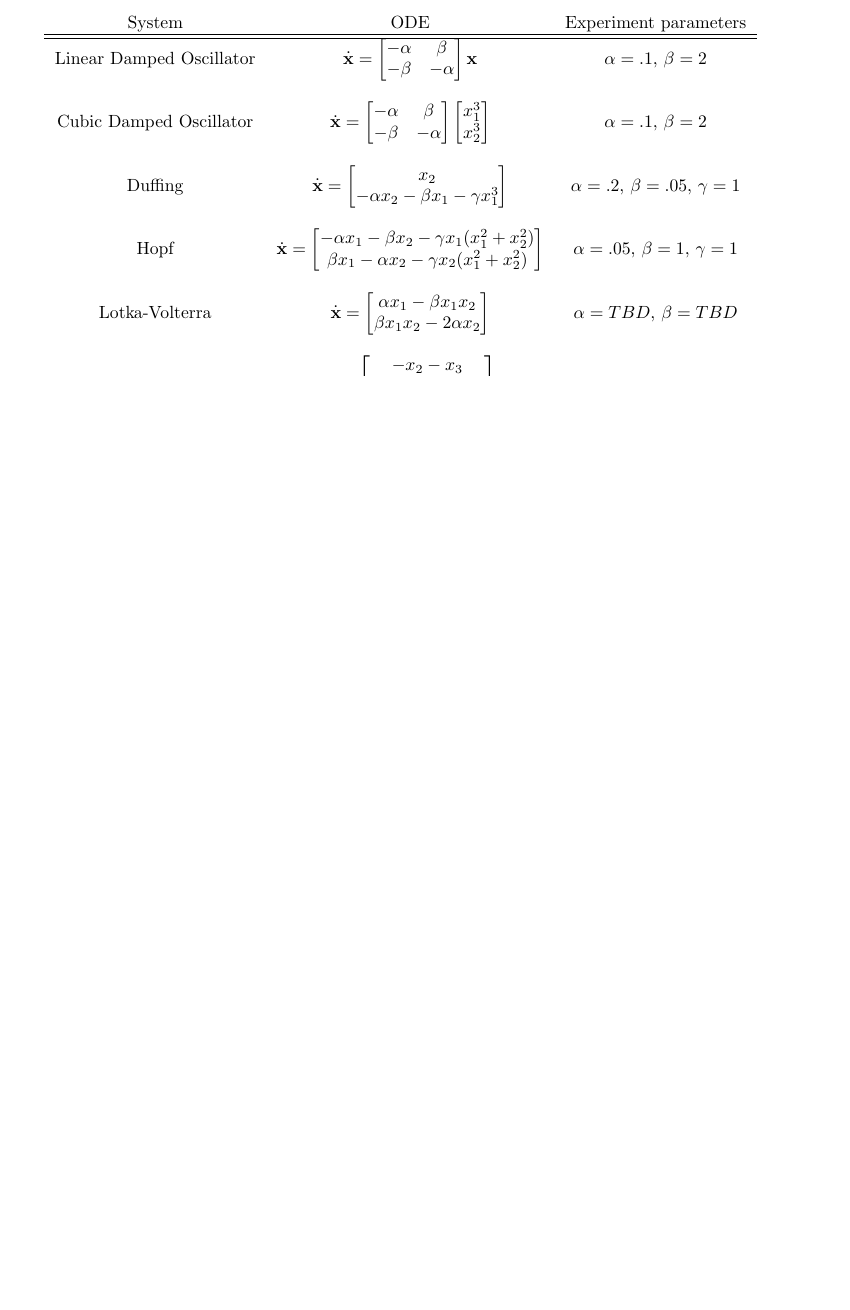
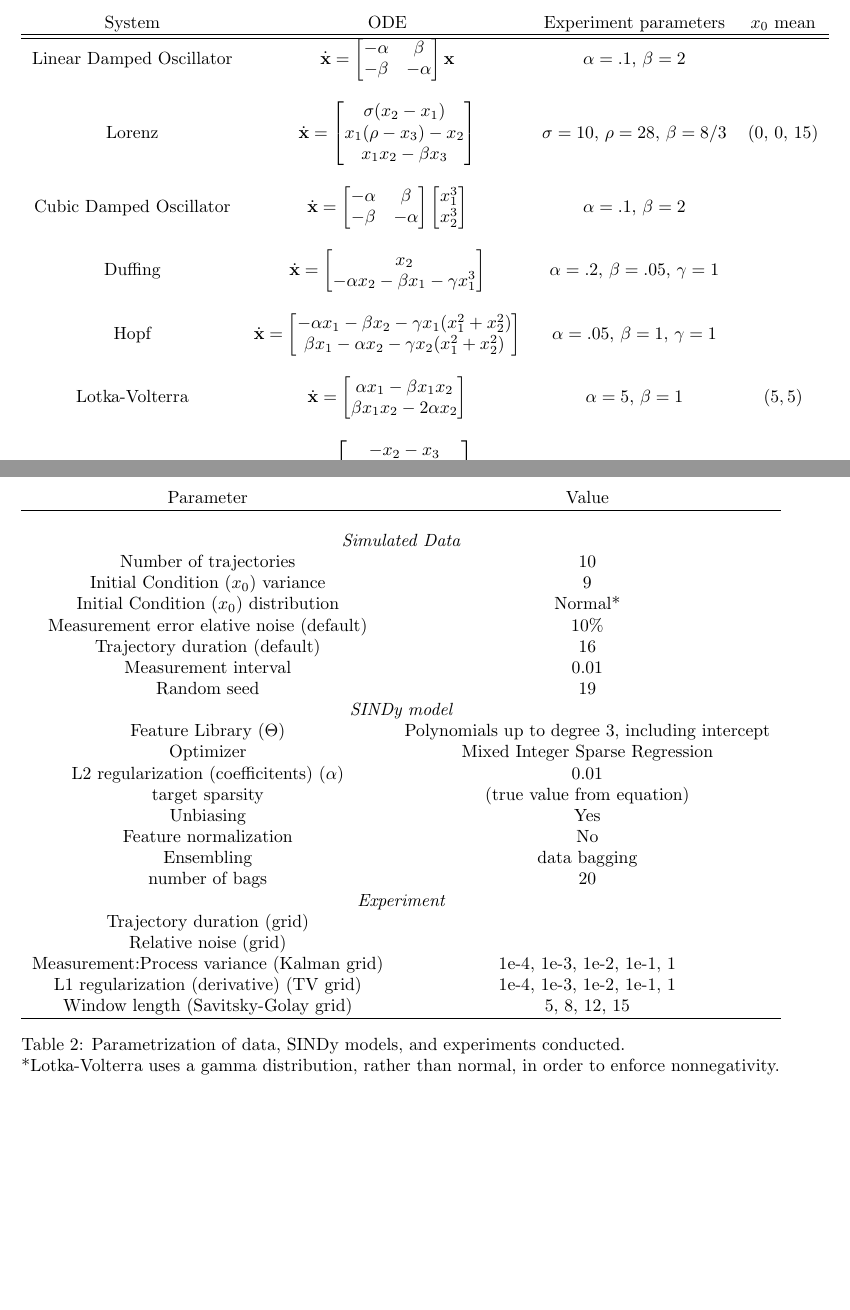
Before and after one commit to Jacob-Stevens-Haas/Kalman-SINDy-Paper, a LaTeX document (main.tex): part of page 13 of 16 before the commit and two parts of pages 13 and 14 of 17 after it, the two joined at a grey line, cut so that both start at the same text, the shorter picture padded with empty space. Compiled offline with pdfLaTeX.

Commit message:
edit (appendix): Fill in table of parameters

```diff
--- a/main.tex
+++ b/main.tex
@@ -6,6 +6,7 @@
 \usepackage{xcolor}
 \usepackage{natbib}
 \usepackage{graphicx}
+\usepackage{multirow}
 \newcommand{\red}[1]{\textcolor{red}{#1}}
 \newcommand{\blue}[1]{\textcolor{blue}{#1}}
 \newcommand{\gray}[1]{\textcolor{gray}{#1}}
@@ -236,16 +237,23 @@ Kalman SINDy could also be more directly compared to Weak SINDy, which aims at t
 Finally, the interpretation of Kalman smoothing as the maximum likelihood estimator for Brownian motion suggests that it could inform the attempts at a stochastic SINDy, for which \cite{Callaham2021} and \cite{Boninsegna2018} have made the first steps.  Stochastic SINDy in those cases aimed for the use cases of noise arising from PDE discretization and inherently statistical mechanics, but the general formulation also has use in any randomly-forced system, such as building thermal controls or mapping a limited part of a chemical reaction network.
 
 \section*{Appendix}
-\green{Edit the Lotka-Volterra parameters with the new values}
 \begin{table}[ht]
     \centering
     \label{tab:ODEs}
-    \begin{tabular}{c c c}
-        System & ODE & Experiment parameters\\
+    \begin{tabular}{c c c c}
+        System & ODE & Experiment parameters & $x_0$ mean\\
         \hline\hline
         Linear Damped Oscillator
             & $\dot {\vec x} = \left[\begin{matrix}-\alpha & \beta \\ -\beta & -\alpha\end{matrix}\right] \vec x$
             & $\alpha = .1$, $\beta=2 $\\\\
+        Lorenz
+            & $\dot {\vec x} = \left[\begin{matrix}
+                \sigma (x_2 - x_1)\\
+                x_1(\rho - x_3) - x_2\\
+                x_1 x_2 - \beta x_3
+            \end{matrix}\right]$
+            & $\sigma=10$, $\rho=28$, $\beta=8/3$
+            & (0, 0, 15)\\\\
         Cubic Damped Oscillator
             & $\dot {\vec x} = \left[\begin{matrix}-\alpha & \beta \\ -\beta & -\alpha\end{matrix}\right] \left[\begin{matrix}x_1^3\\x_2^3\end{matrix}\right]$
             & $\alpha = .1$, $\beta=2 $\\\\
@@ -263,7 +271,8 @@ Finally, the interpretation of Kalman smoothing as the maximum likelihood estima
                 \alpha x_1 - \beta x_1 x_2 \\
                 \beta x_1  x_2 - 2 \alpha x_2
             \end{matrix}\right]$
-            & $\alpha = TBD$, $\beta=TBD $\\\\
+            & $\alpha = 5$, $\beta=1 $
+            & $(5, 5)$ \\\\
         Rossler
             & $\dot {\vec x} = \left[\begin{matrix}
                 -x_2 - x_3 \\
@@ -283,10 +292,36 @@ Finally, the interpretation of Kalman smoothing as the maximum likelihood estima
 
 \begin{table}
     \label{tab:exp-params}
-    \begin{tabular}{c c c}
-        Parameter & Symbol & value\\
+    \begin{tabular}{c c}
+        Parameter & Value\\
+        \hline \\
+        \multicolumn{2}{c}{\it Simulated Data} \\
+        Number of trajectories & 10\\
+        Initial Condition ($x_0$) variance & 9\\
+        Initial Condition ($x_0$) distribution & Normal*\\
+        Measurement error elative noise (default) & 10\% \\
+        Trajectory duration (default) & 16 \\
+        Measurement interval & 0.01\\
+        Random seed & 19 \\
+        \multicolumn{2}{c}{\it SINDy model} \\
+        Feature Library ($\Theta$) & Polynomials up to degree 3, including intercept \\
+        Optimizer & Mixed Integer Sparse Regression \\
+        L2 regularization (coefficitents) ($\alpha$) & 0.01 \\
+        target sparsity & (true value from equation) \\
+        Unbiasing & Yes \\
+        Feature normalization & No \\
+        Ensembling & data bagging \\
+        number of bags & 20 \\
+        \multicolumn{2}{c}{\it Experiment} \\
+        Trajectory duration (grid) & \\
+        Relative noise (grid) & \\
+        Measurement:Process variance (Kalman grid) & 1e-4, 1e-3, 1e-2, 1e-1, 1 \\
+        L1 regularization (derivative) (TV grid) & 1e-4, 1e-3, 1e-2, 1e-1, 1 \\
+        Window length (Savitsky-Golay grid) & 5, 8, 12, 15\\
         \hline
     \end{tabular}
+    \caption{Parametrization of data, SINDy models, and experiments conducted.\\
+    *Lotka-Volterra uses a gamma distribution, rather than normal, in order to enforce nonnegativity.}
 \end{table}
 
 
```
Also changed, not shown: main.bib (+9 -1 lines), main.tex (4 more changed lines).
